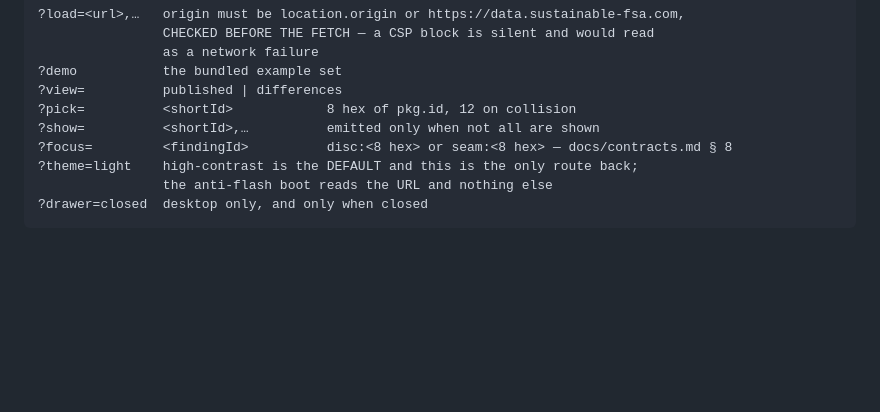
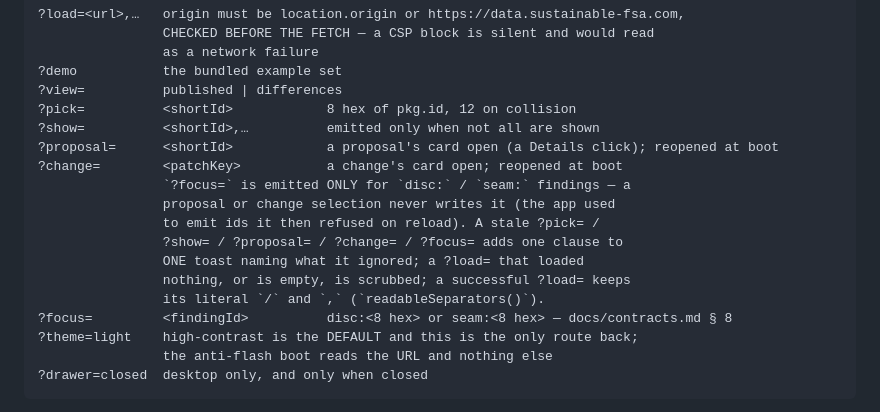
Before and after one commit to ngp-ridr/usdm-edit-viewer, a Markdown page: CLAUDE.md, the part around one of its changes. Rendered like a GitHub page; blank space fills up the shorter version.

```diff
--- a/CLAUDE.md
+++ b/CLAUDE.md
@@ -231,6 +231,15 @@ rather than on somebody's pan.
 ?view=          published | differences
 ?pick=          <shortId>            8 hex of pkg.id, 12 on collision
 ?show=          <shortId>,…          emitted only when not all are shown
+?proposal=      <shortId>            a proposal's card open (a Details click); reopened at boot
+?change=        <patchKey>           a change's card open; reopened at boot
+                `?focus=` is emitted ONLY for `disc:` / `seam:` findings — a
+                proposal or change selection never writes it (the app used
+                to emit ids it then refused on reload). A stale ?pick= /
+                ?show= / ?proposal= / ?change= / ?focus= adds one clause to
+                ONE toast naming what it ignored; a ?load= that loaded
+                nothing, or is empty, is scrubbed; a successful ?load= keeps
+                its literal `/` and `,` (`readableSeparators()`).
 ?focus=         <findingId>          disc:<8 hex> or seam:<8 hex> — docs/contracts.md § 8
 ?theme=light    high-contrast is the DEFAULT and this is the only route back;
                 the anti-flash boot reads the URL and nothing else
```
Also changed, not shown: other parts of CLAUDE.md (+56 -0 lines), README.md (+12 -0 lines).
